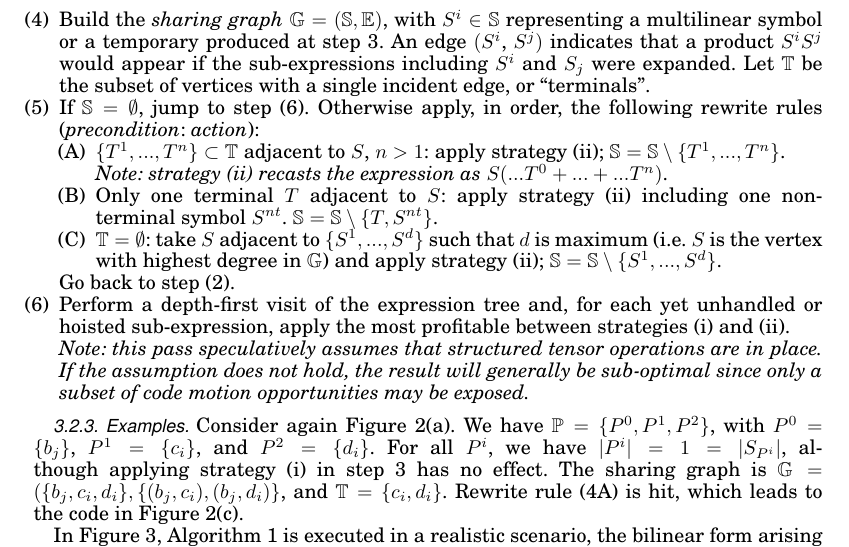
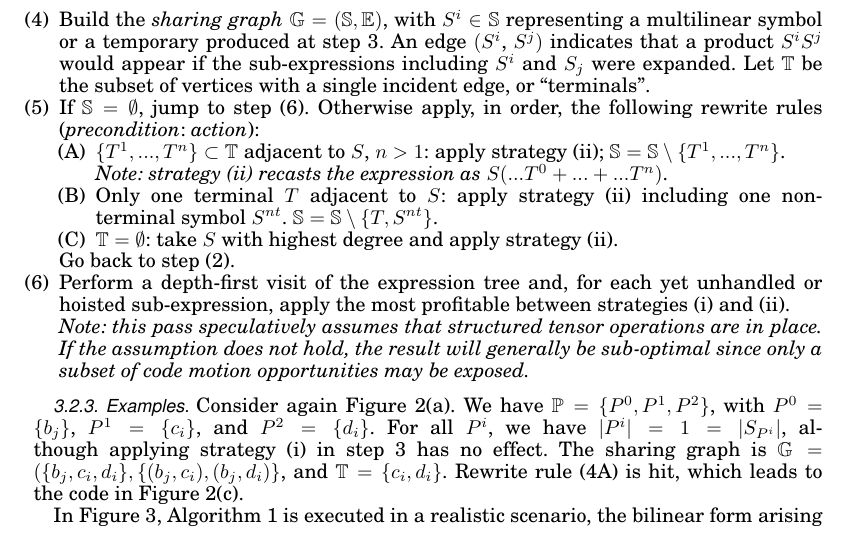
Before and after one commit to FabioLuporini/Paper-COFFE, a LaTeX paper (TOMS_Paper/assembly.tex): part of page 9 of 23, cut so that both start at the same text. The pictures show the PDF file TOMS_Paper/assembly.pdf that the author committed with the source.

Commit message:
Minor fixes.

```diff
--- a/TOMS_Paper/assembly.tex
+++ b/TOMS_Paper/assembly.tex
@@ -388,7 +388,7 @@ The algorithm has three main phases: initialization (step 1); scheduling of mult
 \begin{enumerate}[label=(\Alph*)]
 \item $\lbrace T^1, ..., T^n \rbrace \subset \mathbb{T}$ adjacent to $S$, $n > 1$: apply strategy (ii); $\mathbb{S} = \mathbb{S} \setminus \lbrace T^1, ..., T^n \rbrace$.\\ \textit{Note: strategy (ii) recasts the expression as $S (...T^0 + ... + ...T^n)$}.
 \item Only one terminal $T$ adjacent to $S$: apply strategy (ii) including one non-terminal symbol $S^{nt}$. $\mathbb{S} = \mathbb{S} \setminus \lbrace T, S^{nt} \rbrace$.
-\item $\mathbb{T} = \emptyset$: take $S$ adjacent to $\lbrace S^1, ..., S^d \rbrace$ such that $d$ is maximum (i.e. $S$ is the vertex with highest degree in $\mathbb{G}$) and apply strategy (ii);  $\mathbb{S} = \mathbb{S} \setminus \lbrace S^1, ..., S^d \rbrace$.
+\item $\mathbb{T} = \emptyset$: take $S$ with highest degree and apply strategy (ii).
 \end{enumerate}
 Go back to step (2).
 
```
Also changed, not shown: TOMS_Paper/assembly.pdf.
